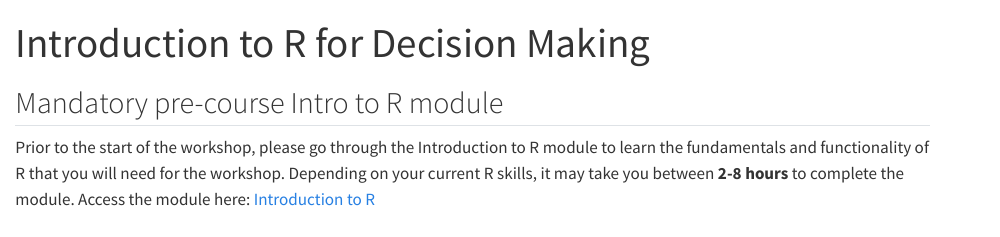
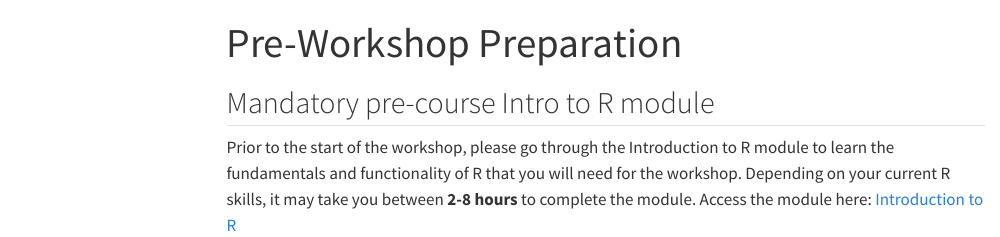
Before and after one commit to ppehli/DARTH_course, a Quarto document (index.qmd): the page in a window 1100 px wide, from its top. Rendered offline with R 4.5, knitr and Pandoc in place of Quarto, with nearby package versions; menus at the side of the page are left out.

Commit message:
Pre-work sidebar

```diff
--- a/_quarto.yml
+++ b/_quarto.yml
@@ -57,7 +57,7 @@
   sidebar:
     style: "docked"
     contents:
-      - section: "Home"
+      # - section: "Home"
       #   contents:
           - index.qmd
       #     # - getting-started.qmd
--- a/index.qmd
+++ b/index.qmd
@@ -1,5 +1,5 @@
 ---
-title: "Introduction to R for Decision Making"
+title: "Pre-Workshop Preparation"
 ---
 
 ## Mandatory pre-course Intro to R module
```
